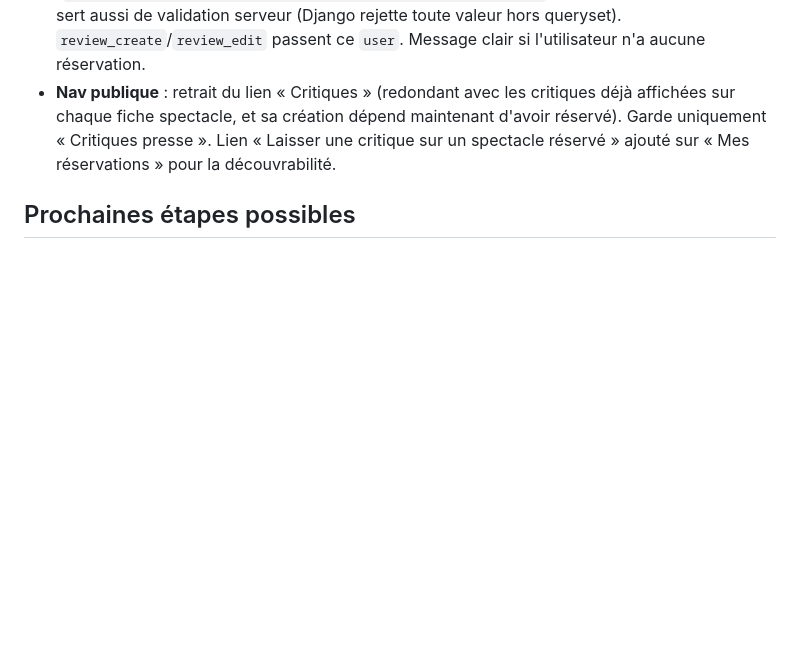
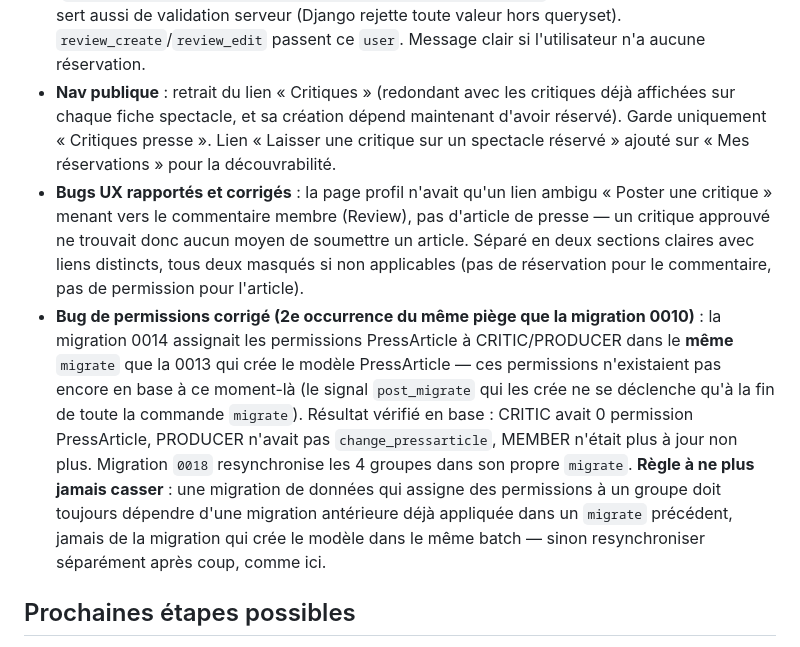
Before and after one commit to Nono1070/projets_pour_examen, a Markdown page: PLANNING.md, the part around the change. Drawn GitHub-style; blank space fills up the shorter version.

Commit message:
Mise a jour du planning : bugs UX profil et permissions PressArticle corriges
Documente les deux bugs rapportes par l'utilisateur (lien ambigu vers
le mauvais formulaire, permissions PressArticle jamais recues par
CRITIC/PRODUCER) et la regle a suivre pour ne plus reproduire le piege
de synchronisation des permissions dans le meme migrate batch.

```diff
--- a/PLANNING.md
+++ b/PLANNING.md
@@ -148,6 +148,8 @@ Implémenté :
 - **CRITIC et PRODUCER incompatibles** (décision explicite) : `role_request_create` refuse la demande si l'utilisateur a déjà l'autre rôle ; `role_request_approve` refait la même vérification au moment d'approuver (garde défensive si l'autre rôle a été accordé entre-temps, ex. via Django Admin) ; page profil masque le lien « Devenir X » avec un message explicite si incompatible.
 - **Bug métier corrigé** : le PID est explicite (« le membre pourra ... commenter les spectacles auxquels il a assisté ») mais rien ne vérifiait qu'un membre avait réservé une place avant de pouvoir critiquer un spectacle. `ReviewForm` accepte désormais un kwarg `user` qui restreint le champ `show` aux spectacles effectivement réservés (`Show.objects.filter(representations__reservations__user=user)`) — ce filtrage du queryset sert aussi de validation serveur (Django rejette toute valeur hors queryset). `review_create`/`review_edit` passent ce `user`. Message clair si l'utilisateur n'a aucune réservation.
 - **Nav publique** : retrait du lien « Critiques » (redondant avec les critiques déjà affichées sur chaque fiche spectacle, et sa création dépend maintenant d'avoir réservé). Garde uniquement « Critiques presse ». Lien « Laisser une critique sur un spectacle réservé » ajouté sur « Mes réservations » pour la découvrabilité.
+- **Bugs UX rapportés et corrigés** : la page profil n'avait qu'un lien ambigu « Poster une critique » menant vers le commentaire membre (Review), pas d'article de presse — un critique approuvé ne trouvait donc aucun moyen de soumettre un article. Séparé en deux sections claires avec liens distincts, tous deux masqués si non applicables (pas de réservation pour le commentaire, pas de permission pour l'article).
+- **Bug de permissions corrigé (2e occurrence du même piège que la migration 0010)** : la migration 0014 assignait les permissions PressArticle à CRITIC/PRODUCER dans le **même** `migrate` que la 0013 qui crée le modèle PressArticle — ces permissions n'existaient pas encore en base à ce moment-là (le signal `post_migrate` qui les crée ne se déclenche qu'à la fin de toute la commande `migrate`). Résultat vérifié en base : CRITIC avait 0 permission PressArticle, PRODUCER n'avait pas `change_pressarticle`, MEMBER n'était plus à jour non plus. Migration `0018` resynchronise les 4 groupes dans son propre `migrate`. **Règle à ne plus jamais casser** : une migration de données qui assigne des permissions à un groupe doit toujours dépendre d'une migration antérieure déjà appliquée dans un `migrate` précédent, jamais de la migration qui crée le modèle dans le même batch — sinon resynchroniser séparément après coup, comme ici.
 
 ## Prochaines étapes possibles
 - Reprendre **chaque** fonctionnalité de ce document avec l'utilisateur en mode théorie-avant-code : rien de ce qui est coché [x] n'a été expliqué ligne par ligne, tout a été écrit en session accélérée à la demande explicite de l'utilisateur.
```
